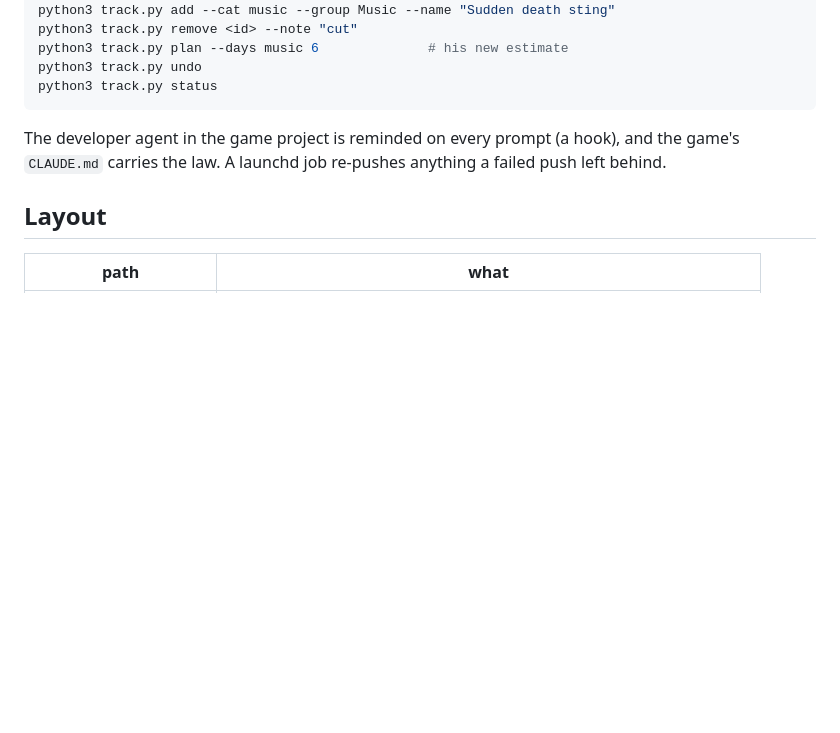
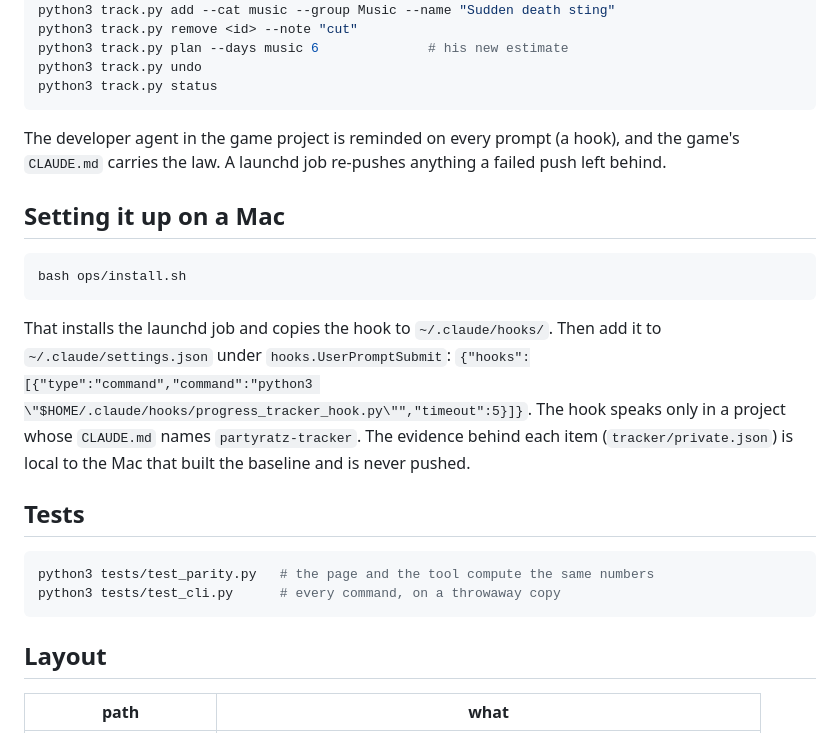
Before and after one commit to TastyBeBe/partyratz-tracker, a Markdown page: README.md, the part around the change. Drawn GitHub-style; blank space fills up the shorter version.

Commit message:
README: setting it up on a Mac, the tests
Co-Authored-By: Claude Opus 5.5 <noreply@anthropic.com>

````diff
--- a/README.md
+++ b/README.md
@@ -50,6 +50,25 @@ python3 track.py status
 The developer agent in the game project is reminded on every prompt (a hook), and the game's
 `CLAUDE.md` carries the law. A launchd job re-pushes anything a failed push left behind.
 
+## Setting it up on a Mac
+
+```bash
+bash ops/install.sh
+```
+
+That installs the launchd job and copies the hook to `~/.claude/hooks/`. Then add it to
+`~/.claude/settings.json` under `hooks.UserPromptSubmit`:
+`{"hooks":[{"type":"command","command":"python3 \"$HOME/.claude/hooks/progress_tracker_hook.py\"","timeout":5}]}`.
+The hook speaks only in a project whose `CLAUDE.md` names `partyratz-tracker`. The evidence behind
+each item (`tracker/private.json`) is local to the Mac that built the baseline and is never pushed.
+
+## Tests
+
+```bash
+python3 tests/test_parity.py   # the page and the tool compute the same numbers
+python3 tests/test_cli.py      # every command, on a throwaway copy
+```
+
 ## Layout
 
 | path | what |
````
